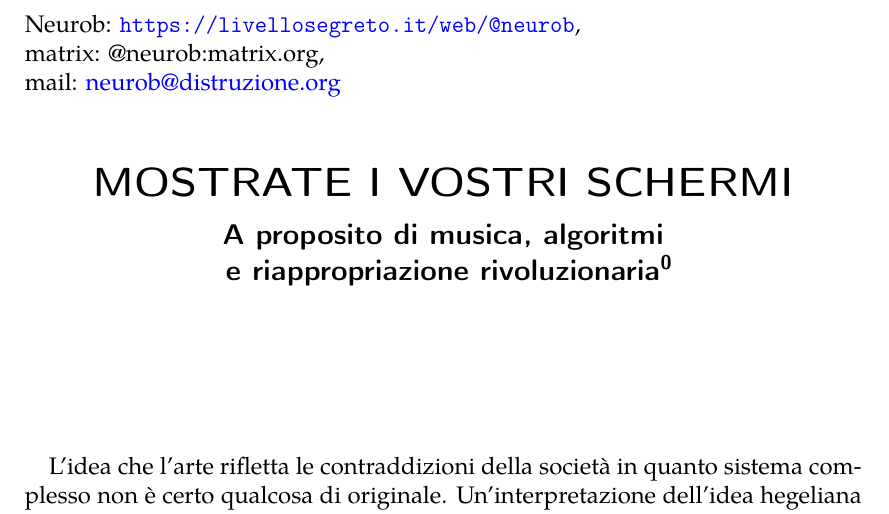
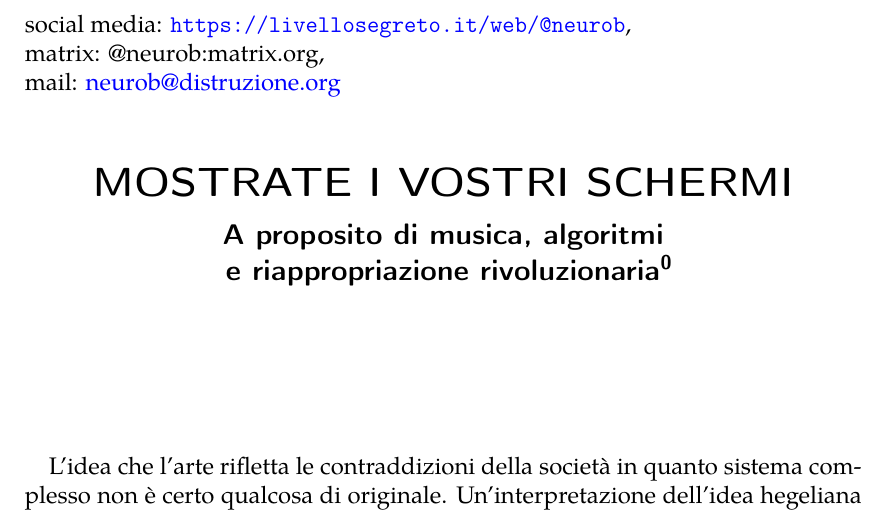
Before and after one commit to neur0b/tex_files, a LaTeX document (algo_music/algo_music.tex): part of page 1 of 6, cut at the place of the change. Compiled offline with pdfLaTeX.

Commit message:
fixed some typesetting issues and added personal references

```diff
--- a/algo_music/algo_music.tex
+++ b/algo_music/algo_music.tex
@@ -24,7 +24,8 @@
 
 \author{}
 \subtitle{A proposito di musica, algoritmi \\ e riappropriazione rivoluzionaria\footref{altraparola}}
-\titlehead{Neurob: \url{https://livellosegreto.it/web/@neurob}, \\ matrix: @neurob:matrix.org, \\ mail: \href{mailto:neurob@distruzione.org}{neurob@distruzione.org} }
+\titlehead{
+	social media: \url{https://livellosegreto.it/web/@neurob}, \\ matrix: @neurob:matrix.org, \\ mail: \href{mailto:neurob@distruzione.org}{neurob@distruzione.org} }
 \date{}
 
 \begin{document}
```
